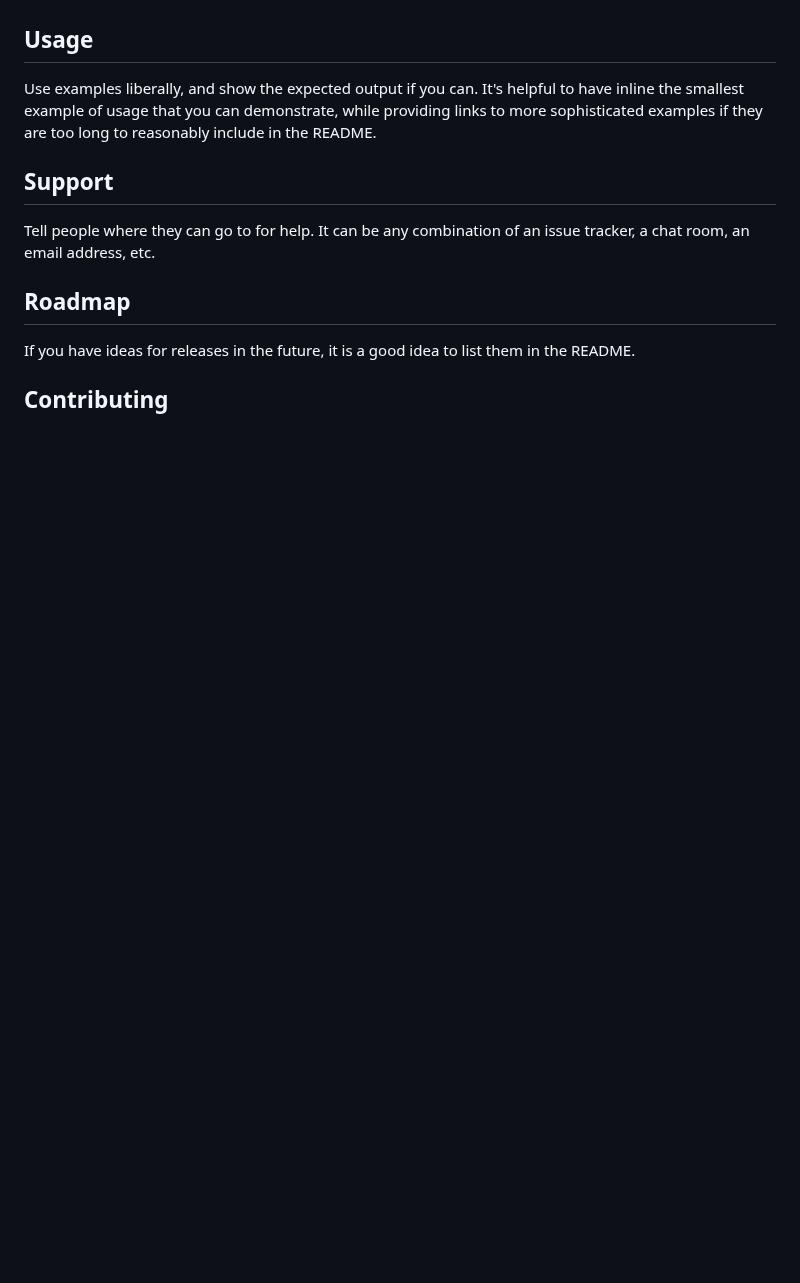
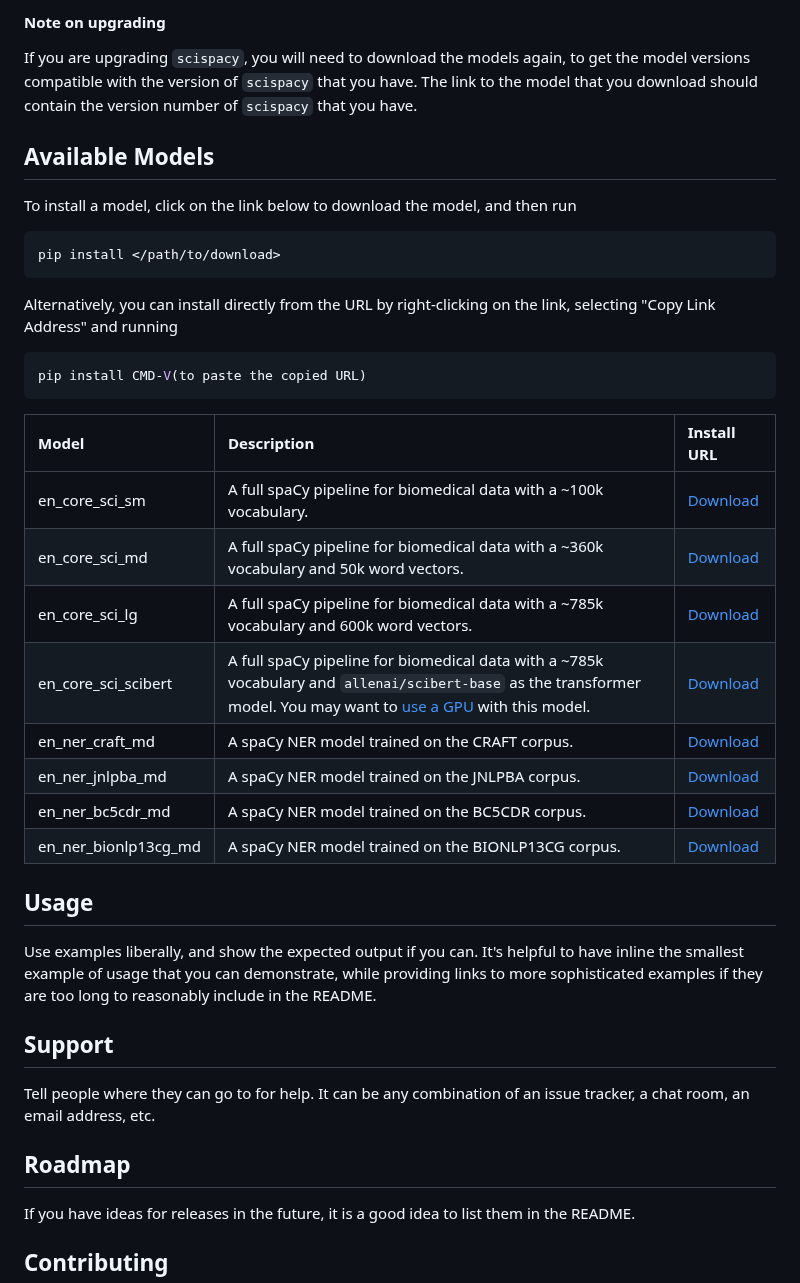
Before and after one commit to muskanmanav16/MAP-D, a Markdown page: README.md, the part around one of its changes. Drawn GitHub-style; blank space fills up the shorter version.

````diff
--- a/README.md
+++ b/README.md
@@ -72,3 +119,29 @@ Within a particular ecosystem, there may be a common way of installing things, s
+#### Note on upgrading
+If you are upgrading `scispacy`, you will need to download the models again, to get the model versions compatible with the version of `scispacy` that you have. The link to the model that you download should contain the version number of `scispacy` that you have.
+
+## Available Models
+
+To install a model, click on the link below to download the model, and then run
+
+```python
+pip install </path/to/download>
+```
+
+Alternatively, you can install directly from the URL by right-clicking on the link, selecting "Copy Link Address" and running
+```python
+pip install CMD-V(to paste the copied URL)
+```
+
+| Model          | Description       | Install URL
+|:---------------|:------------------|:----------|
+| en_core_sci_sm | A full spaCy pipeline for biomedical data with a ~100k vocabulary. |[Download](https://s3-us-west-2.amazonaws.com/ai2-s2-scispacy/releases/v0.5.1/en_core_sci_sm-0.5.1.tar.gz)|
+| en_core_sci_md |  A full spaCy pipeline for biomedical data with a ~360k vocabulary and 50k word vectors. |[Download](https://s3-us-west-2.amazonaws.com/ai2-s2-scispacy/releases/v0.5.1/en_core_sci_md-0.5.1.tar.gz)|
+| en_core_sci_lg |  A full spaCy pipeline for biomedical data with a ~785k vocabulary and 600k word vectors. |[Download](https://s3-us-west-2.amazonaws.com/ai2-s2-scispacy/releases/v0.5.1/en_core_sci_lg-0.5.1.tar.gz)|
+| en_core_sci_scibert |  A full spaCy pipeline for biomedical data with a ~785k vocabulary and `allenai/scibert-base` as the transformer model. You may want to [use a GPU](https://spacy.io/usage#gpu) with this model. |[Download](https://s3-us-west-2.amazonaws.com/ai2-s2-scispacy/releases/v0.5.1/en_core_sci_scibert-0.5.1.tar.gz)|
+| en_ner_craft_md|  A spaCy NER model trained on the CRAFT corpus.|[Download](https://s3-us-west-2.amazonaws.com/ai2-s2-scispacy/releases/v0.5.1/en_ner_craft_md-0.5.1.tar.gz)|
+| en_ner_jnlpba_md | A spaCy NER model trained on the JNLPBA corpus.| [Download](https://s3-us-west-2.amazonaws.com/ai2-s2-scispacy/releases/v0.5.1/en_ner_jnlpba_md-0.5.1.tar.gz)|
+| en_ner_bc5cdr_md |  A spaCy NER model trained on the BC5CDR corpus. | [Download](https://s3-us-west-2.amazonaws.com/ai2-s2-scispacy/releases/v0.5.1/en_ner_bc5cdr_md-0.5.1.tar.gz)|
+| en_ner_bionlp13cg_md |  A spaCy NER model trained on the BIONLP13CG corpus. |[Download](https://s3-us-west-2.amazonaws.com/ai2-s2-scispacy/releases/v0.5.1/en_ner_bionlp13cg_md-0.5.1.tar.gz)|
 
 ## Usage
 Use examples liberally, and show the expected output if you can. It's helpful to have inline the smallest example of usage that you can demonstrate, while providing links to more sophisticated examples if they are too long to reasonably include in the README.
````
Also changed, not shown: other parts of README.md (+49 -2 lines).
